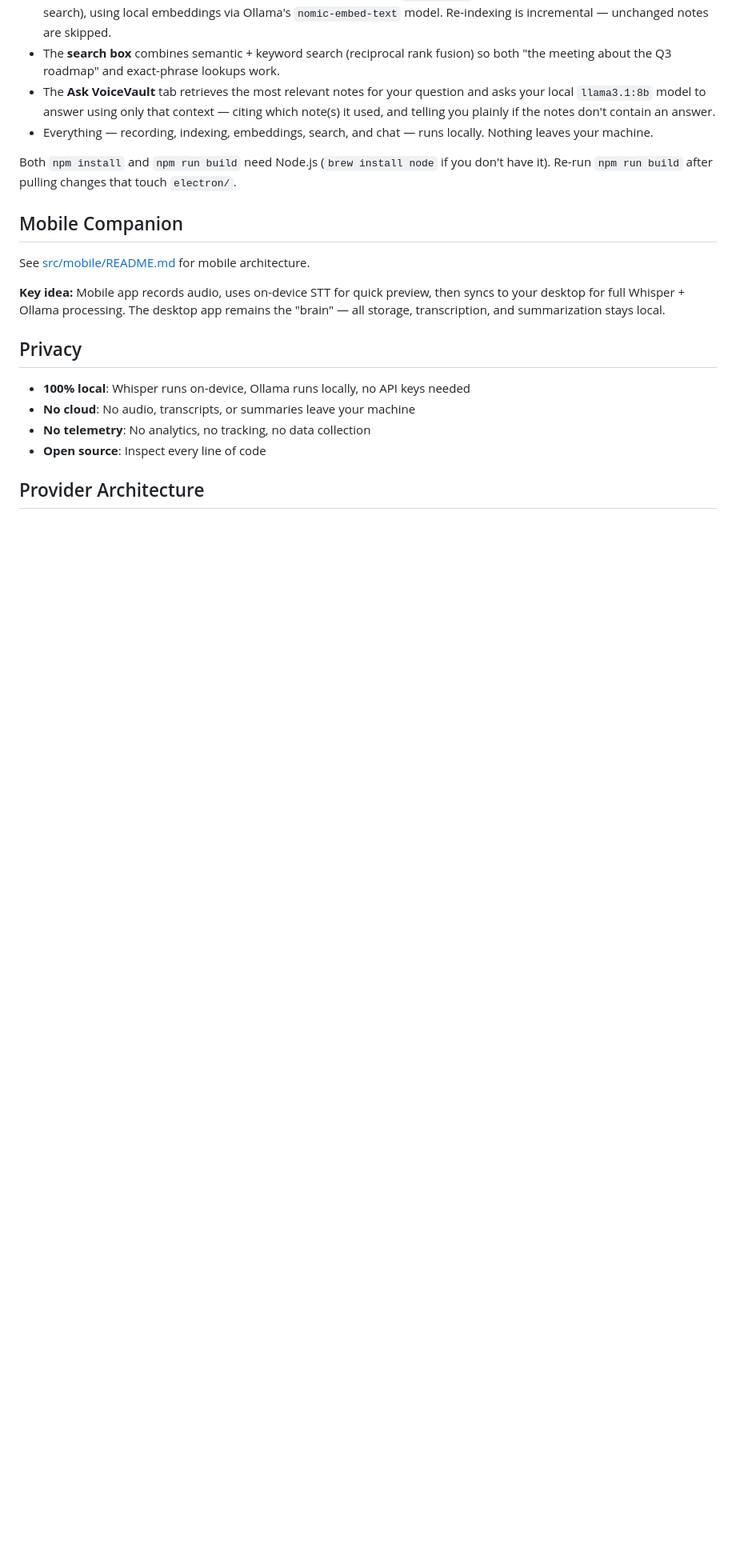
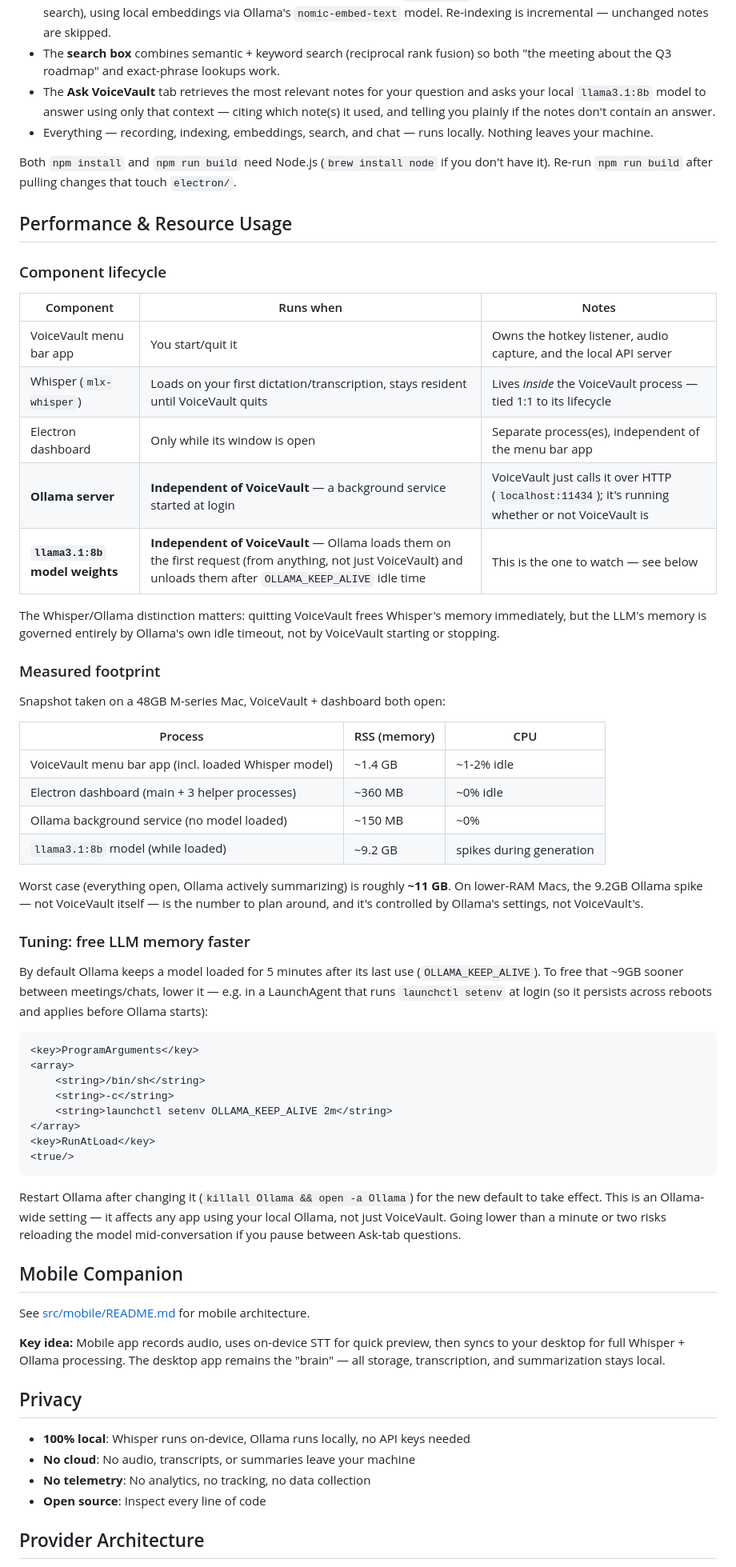
Before and after one commit to blueCycle/voicevault, a Markdown page: README.md, the part around the change. Shown at 80% size. Drawn GitHub-style; blank space fills up the shorter version.

Commit message:
Document architecture lifecycle and measured resource footprint
Clarify a distinction that wasn't obvious from the code: Whisper is
tied 1:1 to VoiceVault's own process lifecycle, but Ollama runs as an
independent background service (started at login) and the LLM's memory
is governed entirely by its own OLLAMA_KEEP_ALIVE idle timeout, not by
VoiceVault starting or stopping. Includes a measured footprint snapshot
and the LaunchAgent snippet for lowering the keep-alive to free the
~9GB model faster between uses.

Co-Authored-By: Claude Sonnet 5 <noreply@anthropic.com>

````diff
--- a/README.md
+++ b/README.md
@@ -225,6 +225,50 @@ npm run build   # packages a real VoiceVault.app; skip this and it'll
 
 Both `npm install` and `npm run build` need Node.js (`brew install node` if you don't have it). Re-run `npm run build` after pulling changes that touch `electron/`.
 
+## Performance & Resource Usage
+
+### Component lifecycle
+
+| Component | Runs when | Notes |
+|---|---|---|
+| VoiceVault menu bar app | You start/quit it | Owns the hotkey listener, audio capture, and the local API server |
+| Whisper (`mlx-whisper`) | Loads on your first dictation/transcription, stays resident until VoiceVault quits | Lives *inside* the VoiceVault process — tied 1:1 to its lifecycle |
+| Electron dashboard | Only while its window is open | Separate process(es), independent of the menu bar app |
+| **Ollama server** | **Independent of VoiceVault** — a background service started at login | VoiceVault just calls it over HTTP (`localhost:11434`); it's running whether or not VoiceVault is |
+| **`llama3.1:8b` model weights** | **Independent of VoiceVault** — Ollama loads them on the first request (from anything, not just VoiceVault) and unloads them after `OLLAMA_KEEP_ALIVE` idle time | This is the one to watch — see below |
+
+The Whisper/Ollama distinction matters: quitting VoiceVault frees Whisper's memory immediately, but the LLM's memory is governed entirely by Ollama's own idle timeout, not by VoiceVault starting or stopping.
+
+### Measured footprint
+
+Snapshot taken on a 48GB M-series Mac, VoiceVault + dashboard both open:
+
+| Process | RSS (memory) | CPU |
+|---|---|---|
+| VoiceVault menu bar app (incl. loaded Whisper model) | ~1.4 GB | ~1-2% idle |
+| Electron dashboard (main + 3 helper processes) | ~360 MB | ~0% idle |
+| Ollama background service (no model loaded) | ~150 MB | ~0% |
+| `llama3.1:8b` model (while loaded) | ~9.2 GB | spikes during generation |
+
+Worst case (everything open, Ollama actively summarizing) is roughly **~11 GB**. On lower-RAM Macs, the 9.2GB Ollama spike — not VoiceVault itself — is the number to plan around, and it's controlled by Ollama's settings, not VoiceVault's.
+
+### Tuning: free LLM memory faster
+
+By default Ollama keeps a model loaded for 5 minutes after its last use (`OLLAMA_KEEP_ALIVE`). To free that ~9GB sooner between meetings/chats, lower it — e.g. in a LaunchAgent that runs `launchctl setenv` at login (so it persists across reboots and applies before Ollama starts):
+
+```xml
+<key>ProgramArguments</key>
+<array>
+    <string>/bin/sh</string>
+    <string>-c</string>
+    <string>launchctl setenv OLLAMA_KEEP_ALIVE 2m</string>
+</array>
+<key>RunAtLoad</key>
+<true/>
+```
+
+Restart Ollama after changing it (`killall Ollama && open -a Ollama`) for the new default to take effect. This is an Ollama-wide setting — it affects any app using your local Ollama, not just VoiceVault. Going lower than a minute or two risks reloading the model mid-conversation if you pause between Ask-tab questions.
+
 ## Mobile Companion
 
 See [src/mobile/README.md](src/mobile/README.md) for mobile architecture.
````
